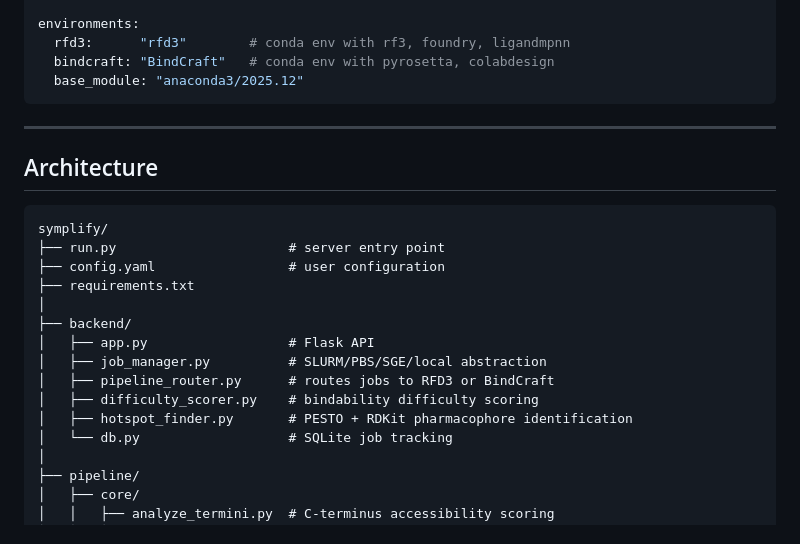
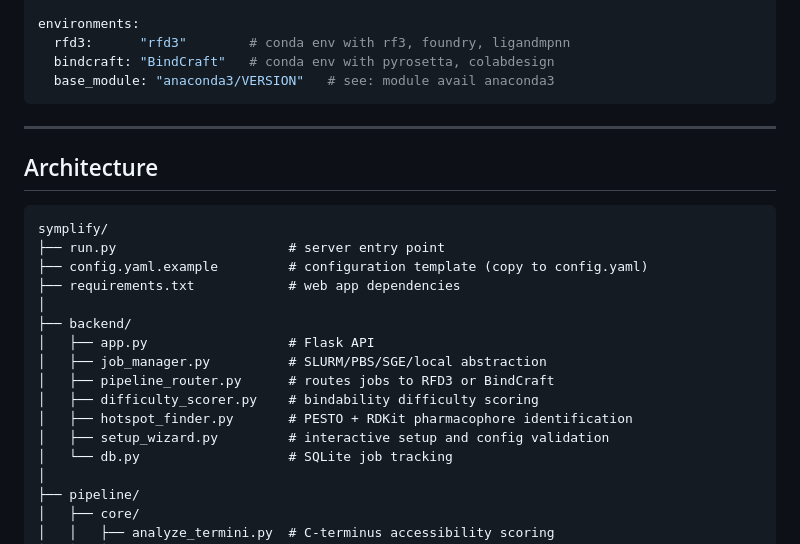
Before and after one commit to chemond12/symplify, a Markdown page: README.md, the part around one of its changes. Drawn GitHub-style.

````diff
--- a/README.md
+++ b/README.md
@@ -99,7 +198,7 @@ paths:
 environments:
   rfd3:      "rfd3"        # conda env with rf3, foundry, ligandmpnn
   bindcraft: "BindCraft"   # conda env with pyrosetta, colabdesign
-  base_module: "anaconda3/2025.12"
+  base_module: "anaconda3/VERSION"   # see: module avail anaconda3
 ```
 
 ---
@@ -109,8 +208,8 @@ environments:
 ```
 symplify/
 ├── run.py                      # server entry point
-├── config.yaml                 # user configuration
-├── requirements.txt
+├── config.yaml.example         # configuration template (copy to config.yaml)
+├── requirements.txt            # web app dependencies
 │
 ├── backend/
 │   ├── app.py                  # Flask API
@@ -118,6 +217,7 @@ symplify/
 │   ├── pipeline_router.py      # routes jobs to RFD3 or BindCraft
 │   ├── difficulty_scorer.py    # bindability difficulty scoring
 │   ├── hotspot_finder.py       # PESTO + RDKit pharmacophore identification
+│   ├── setup_wizard.py         # interactive setup and config validation
 │   └── db.py                   # SQLite job tracking
 │
 ├── pipeline/
````
Also changed, not shown: other parts of README.md (+126 -27 lines).
